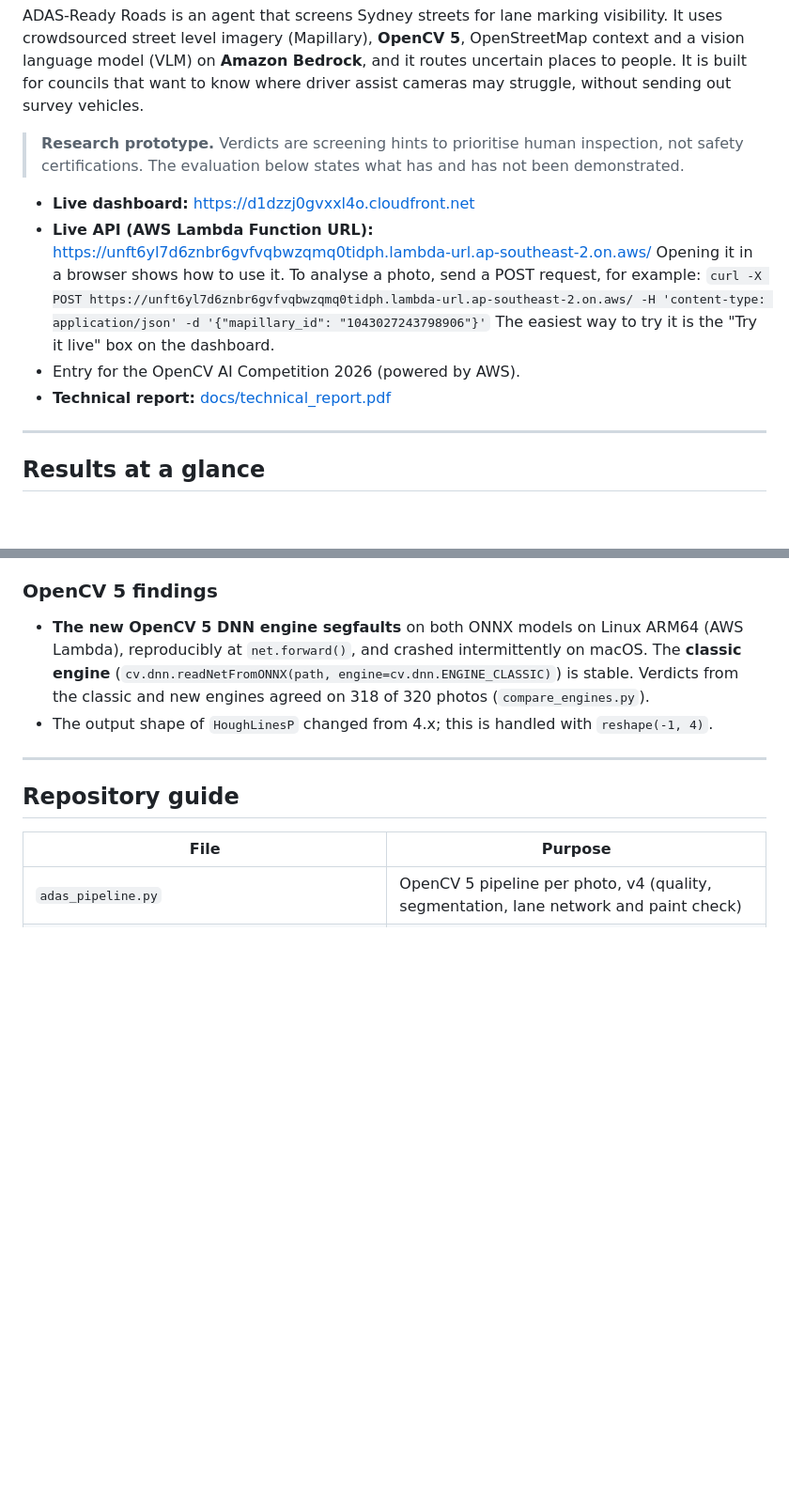
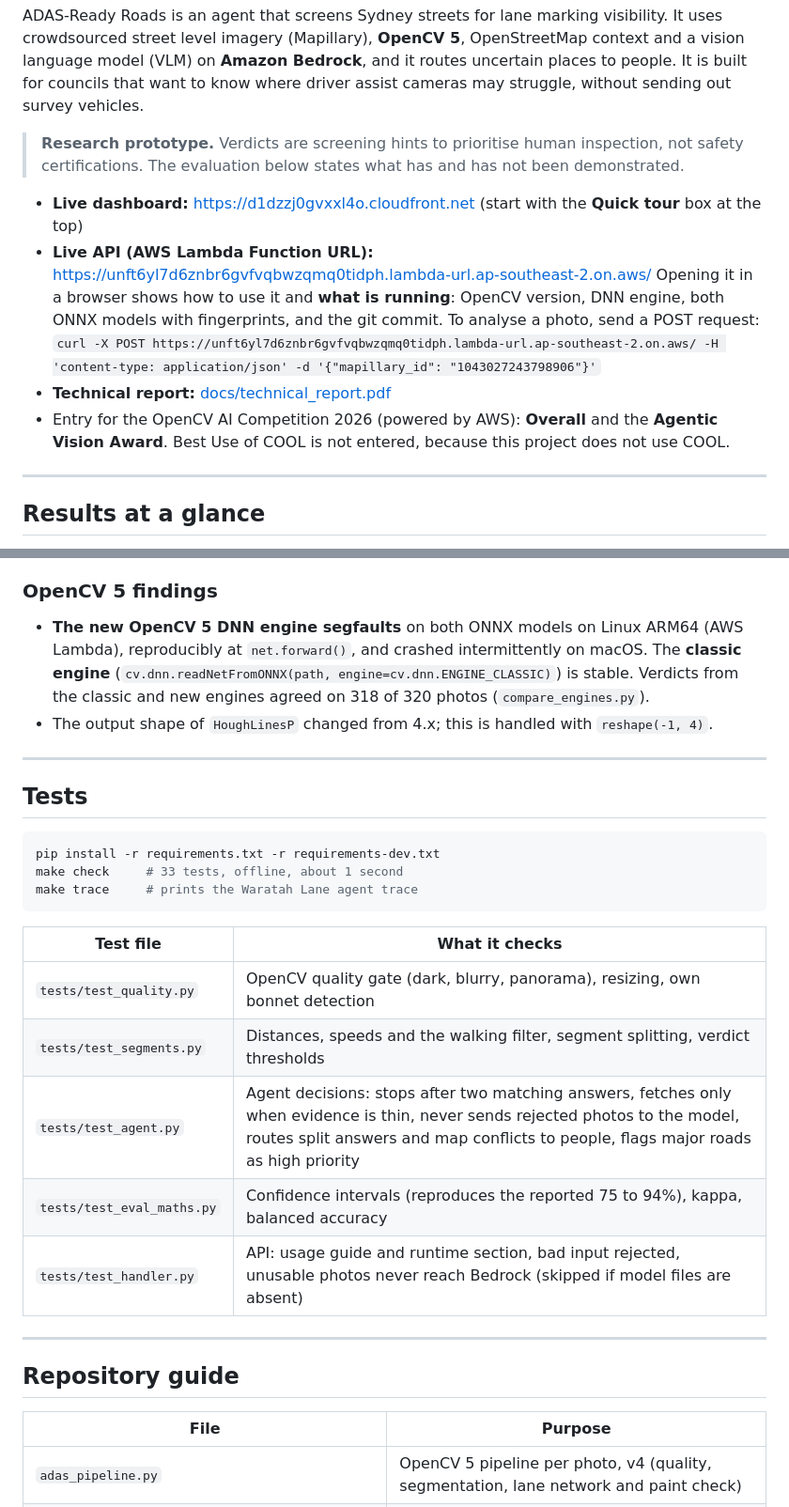
Before and after one commit to annarose14/adas-ready-roads, a Markdown page: README.md, 2 parts joined by grey strips. Shown at 94% size. Drawn GitHub-style; blank space fills up the shorter version.

```diff
--- a/README.md
+++ b/README.md
@@ -11,13 +11,14 @@ without sending out survey vehicles.
 > **Research prototype.** Verdicts are screening hints to prioritise human inspection, not
 > safety certifications. The evaluation below states what has and has not been demonstrated.
 
-* **Live dashboard:** https://d1dzzj0gvxxl4o.cloudfront.net
+* **Live dashboard:** https://d1dzzj0gvxxl4o.cloudfront.net (start with the **Quick tour** box at the top)
 * **Live API (AWS Lambda Function URL):** https://unft6yl7d6znbr6gvfvqbwzqmq0tidph.lambda-url.ap-southeast-2.on.aws/
-  Opening it in a browser shows how to use it. To analyse a photo, send a POST request, for example:
+  Opening it in a browser shows how to use it and **what is running**: OpenCV version, DNN engine,
+  both ONNX models with fingerprints, and the git commit. To analyse a photo, send a POST request:
   `curl -X POST https://unft6yl7d6znbr6gvfvqbwzqmq0tidph.lambda-url.ap-southeast-2.on.aws/ -H 'content-type: application/json' -d '{"mapillary_id": "1043027243798906"}'`
-  The easiest way to try it is the "Try it live" box on the dashboard.
-* Entry for the OpenCV AI Competition 2026 (powered by AWS).
 * **Technical report:** [docs/technical_report.pdf](docs/technical_report.pdf)
+* Entry for the OpenCV AI Competition 2026 (powered by AWS): **Overall** and the **Agentic Vision Award**.
+  Best Use of COOL is not entered, because this project does not use COOL.
 
 ---
 
@@ -92,6 +114,24 @@ unusable and non road photos and selects the frames the VLM sees, which keeps ca
   (`cv.dnn.readNetFromONNX(path, engine=cv.dnn.ENGINE_CLASSIC)`) is stable. Verdicts from the
   classic and new engines agreed on 318 of 320 photos (`compare_engines.py`).
 * The output shape of `HoughLinesP` changed from 4.x; this is handled with `reshape(-1, 4)`.
+
+---
+
+## Tests
+
+~~~bash
+pip install -r requirements.txt -r requirements-dev.txt
+make check     # 33 tests, offline, about 1 second
+make trace     # prints the Waratah Lane agent trace
+~~~
+
+| Test file | What it checks |
+|---|---|
+| `tests/test_quality.py` | OpenCV quality gate (dark, blurry, panorama), resizing, own bonnet detection |
+| `tests/test_segments.py` | Distances, speeds and the walking filter, segment splitting, verdict thresholds |
+| `tests/test_agent.py` | Agent decisions: stops after two matching answers, fetches only when evidence is thin, never sends rejected photos to the model, routes split answers and map conflicts to people, flags major roads as high priority |
+| `tests/test_eval_maths.py` | Confidence intervals (reproduces the reported 75 to 94%), kappa, balanced accuracy |
+| `tests/test_handler.py` | API: usage guide and runtime section, bad input rejected, unusable photos never reach Bedrock (skipped if model files are absent) |
 
 ---
 
```
Also changed, not shown: other parts of README.md (+39 -12 lines).
